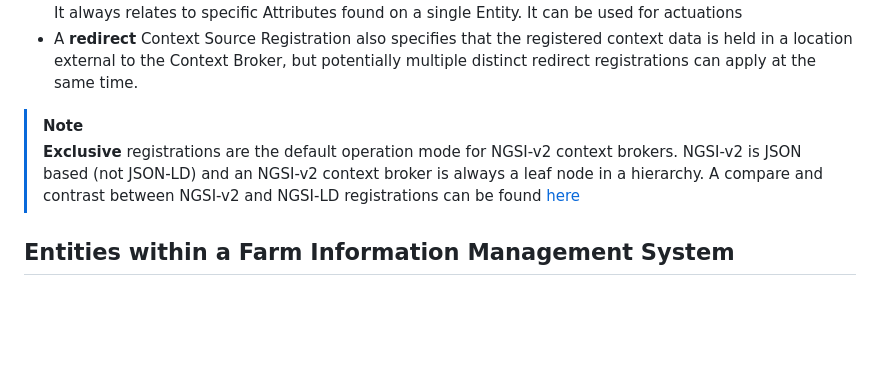
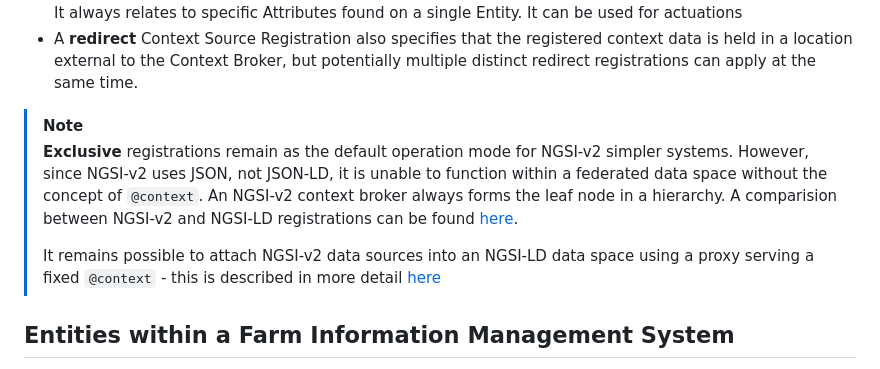
Before and after one commit to FIWARE/tutorials.Context-Providers, a Markdown page: README.md, the part around the change. Drawn GitHub-style; blank space fills up the shorter version.

```diff
--- a/README.md
+++ b/README.md
@@ -73,9 +73,13 @@ An exclusive registration must be fully specified. It always relates to specific
 - A **redirect** Context Source Registration also specifies that the registered context data is held in a location external to the Context Broker, but potentially multiple distinct redirect registrations can apply at the same time.
 
 > [!NOTE]
-> **Exclusive** registrations are the default operation mode for NGSI-v2 context brokers. NGSI-v2 is JSON based (not JSON-LD)
-> and an NGSI-v2 context broker is always a leaf node in a hierarchy. A compare and contrast between NGSI-v2 and NGSI-LD
-> registrations can be found [here](https://github.com/FIWARE/tutorials.LD-Subscriptions-Registrations/)
+> **Exclusive** registrations remain as the default operation mode for NGSI-v2 simpler systems. However, since NGSI-v2 uses JSON,
+> not JSON-LD, it is unable to function within a federated data space without the concept of `@context`. An NGSI-v2 context broker
+> always forms the leaf node in a hierarchy. A comparision between NGSI-v2 and NGSI-LD registrations can be
+> found [here](https://github.com/FIWARE/tutorials.LD-Subscriptions-Registrations/).
+>
+> It remains possible to attach NGSI-v2 data sources into an NGSI-LD data space using a proxy serving a fixed `@context` - this is
+> described in more detail [here](https://github.com/FIWARE/tutorials.Linked-Data/tree/NGSI-LD)
 
 ## Entities within a Farm Information Management System
 
```
